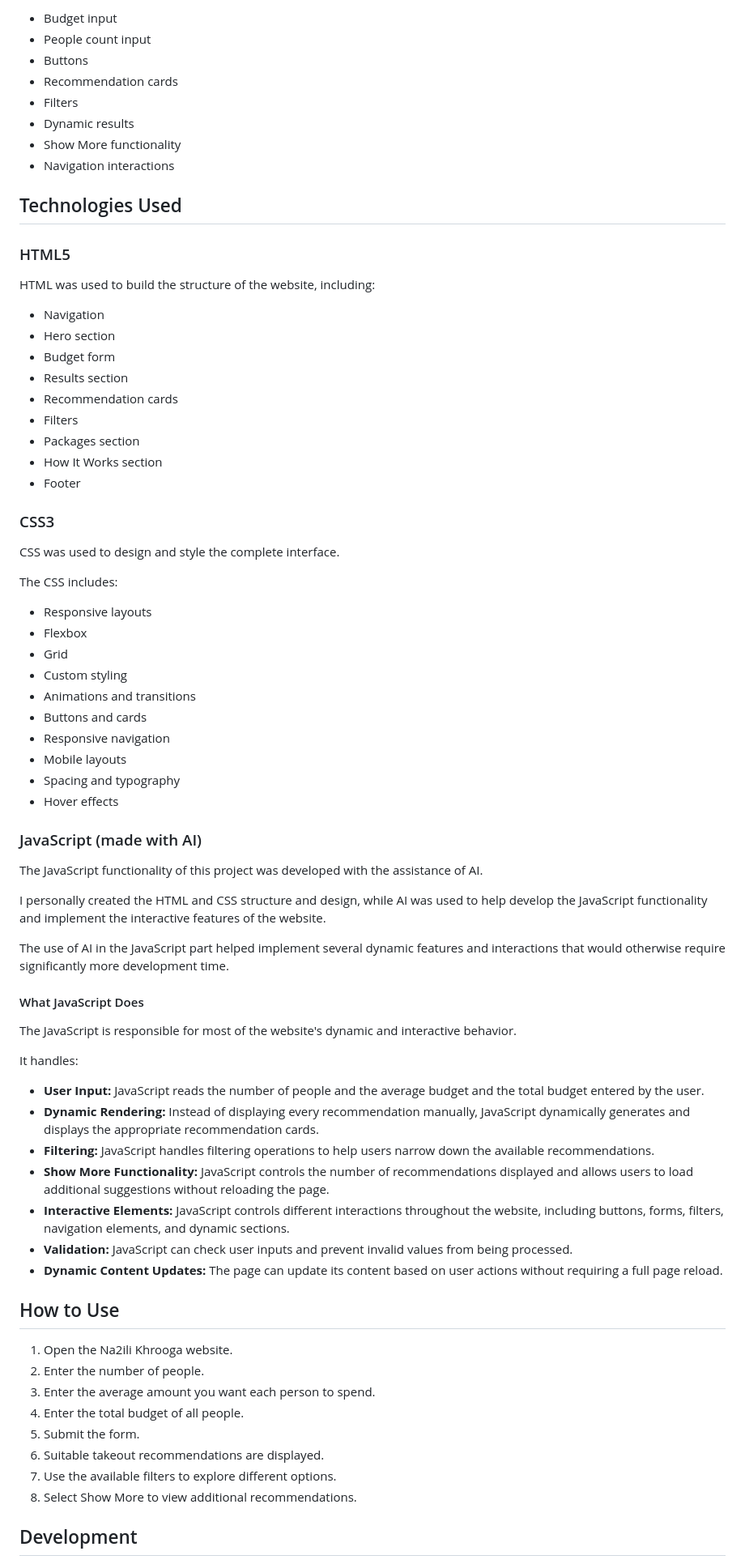
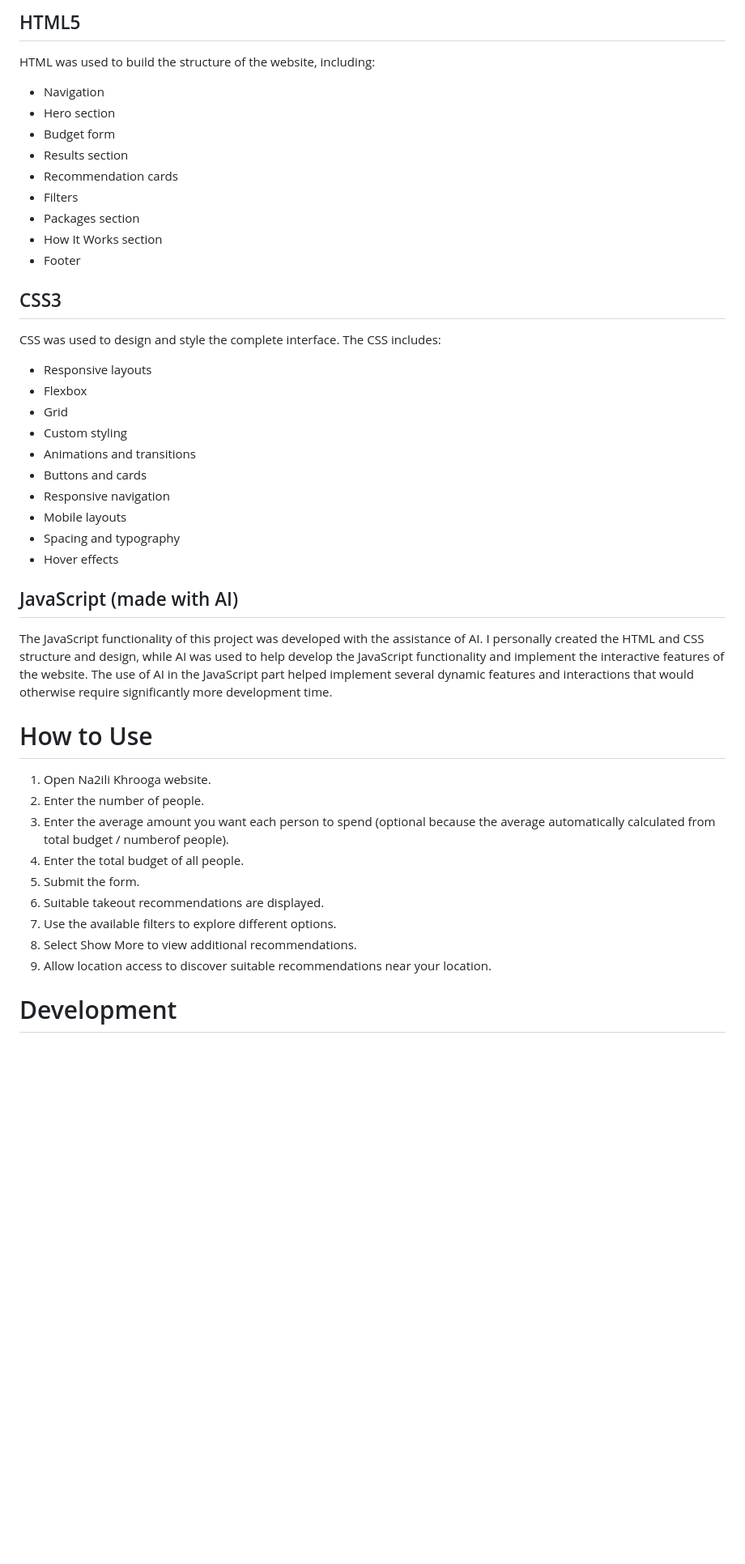
Before and after one commit to asermohameddd/na2ili-khrooga, a Markdown page: README.md, the part around one of its changes. Shown at 81% size. Drawn GitHub-style; blank space fills up the shorter version.

Commit message:
Refactor README for clarity and formatting

```diff
--- a/README.md
+++ b/README.md
@@ -69,79 +65,45 @@ The website includes interactive elements such as:
 
-- Budget input
-- People count input
-- Buttons
-- Recommendation cards
-- Filters
-- Dynamic results
-- Show More functionality
-- Navigation interactions
+## HTML5
+HTML was used to build the structure of the website, including:
+* Navigation
+* Hero section
+* Budget form
+* Results section
+* Recommendation cards
+* Filters
+* Packages section
+* How It Works section
+* Footer
 
-## Technologies Used
+## CSS3
+CSS was used to design and style the complete interface.
+The CSS includes:
+* Responsive layouts
+* Flexbox
+* Grid
+* Custom styling
+* Animations and transitions
+* Buttons and cards
+* Responsive navigation
+* Mobile layouts
+* Spacing and typography
+* Hover effects
 
-### HTML5
-
-HTML was used to build the structure of the website, including:
-
-- Navigation
-- Hero section
-- Budget form
-- Results section
-- Recommendation cards
-- Filters
-- Packages section
-- How It Works section
-- Footer
-
-### CSS3
-
-CSS was used to design and style the complete interface.
-
-The CSS includes:
-
-- Responsive layouts
-- Flexbox
-- Grid
-- Custom styling
-- Animations and transitions
-- Buttons and cards
-- Responsive navigation
-- Mobile layouts
-- Spacing and typography
-- Hover effects
-
-### JavaScript (made with AI)
-
+## JavaScript (made with AI)
 The JavaScript functionality of this project was developed with the assistance of AI.
-
 I personally created the HTML and CSS structure and design, while AI was used to help develop the JavaScript functionality and implement the interactive features of the website.
-
 The use of AI in the JavaScript part helped implement several dynamic features and interactions that would otherwise require significantly more development time.
 
-#### What JavaScript Does
-
-The JavaScript is responsible for most of the website's dynamic and interactive behavior.
-
-It handles:
-
-- **User Input:** JavaScript reads the number of people and the average budget and the total budget entered by the user.
-- **Dynamic Rendering:** Instead of displaying every recommendation manually, JavaScript dynamically generates and displays the appropriate recommendation cards.
-- **Filtering:** JavaScript handles filtering operations to help users narrow down the available recommendations.
-- **Show More Functionality:** JavaScript controls the number of recommendations displayed and allows users to load additional suggestions without reloading the page.
-- **Interactive Elements:** JavaScript controls different interactions throughout the website, including buttons, forms, filters, navigation elements, and dynamic sections.
-- **Validation:** JavaScript can check user inputs and prevent invalid values from being processed.
-- **Dynamic Content Updates:** The page can update its content based on user actions without requiring a full page reload.
-
-## How to Use
-
-1. Open the Na2ili Khrooga website.
+# How to Use
+1. Open Na2ili Khrooga website.
 2. Enter the number of people.
-3. Enter the average amount you want each person to spend.
+3. Enter the average amount you want each person to spend (optional because the average automatically calculated from total budget / numberof people).
 4. Enter the total budget of all people.
 5. Submit the form.
 6. Suitable takeout recommendations are displayed.
 7. Use the available filters to explore different options.
 8. Select Show More to view additional recommendations.
+9. Allow location access to discover suitable recommendations near your location.
 
-## Development
-
+# Development
 This project was created as a Frontend Web Development project.
```
Also changed, not shown: other parts of README.md (+49 -53 lines).
